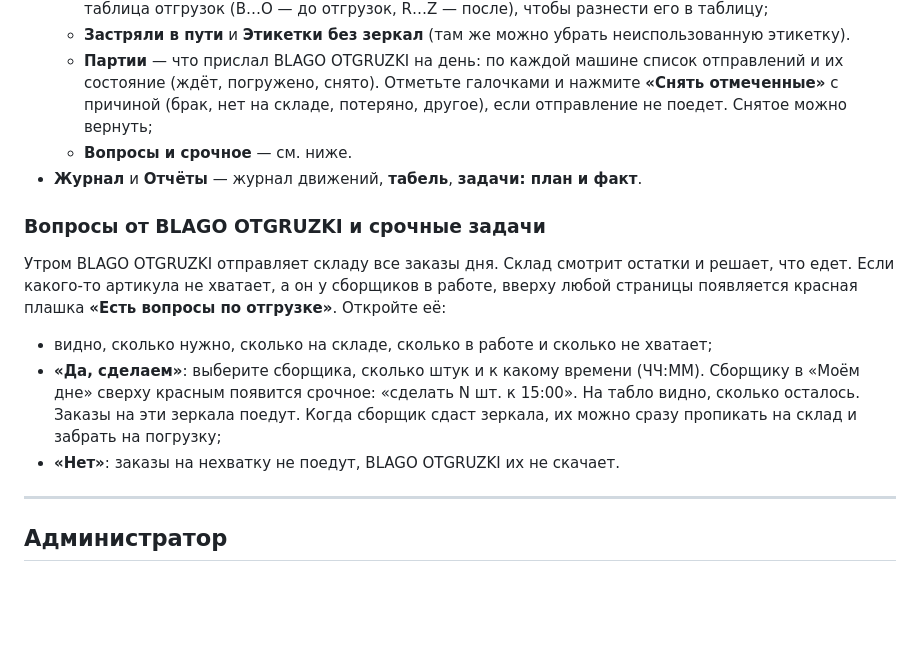
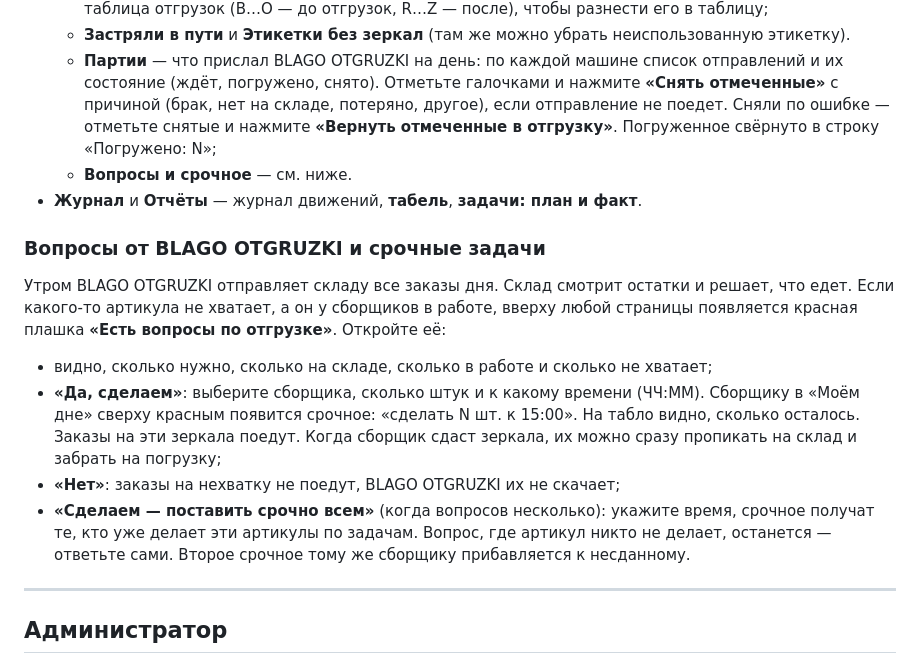
Before and after one commit to errxr3/sklad-besheniy, a Markdown page: docs/инструкция.md, the part around the change. GitHub-like rendering; blank space fills up the shorter version.

```diff
--- a/docs/инструкция.md
+++ b/docs/инструкция.md
@@ -161,7 +161,8 @@
   - **Партии** — что прислал BLAGO OTGRUZKI на день: по каждой машине список отправлений
     и их состояние (ждёт, погружено, снято). Отметьте галочками и нажмите
     **«Снять отмеченные»** с причиной (брак, нет на складе, потеряно, другое), если отправление
-    не поедет. Снятое можно вернуть;
+    не поедет. Сняли по ошибке — отметьте снятые и нажмите **«Вернуть отмеченные в отгрузку»**.
+    Погруженное свёрнуто в строку «Погружено: N»;
   - **Вопросы и срочное** — см. ниже.
 - **Журнал** и **Отчёты** — журнал движений, **табель**, **задачи: план и факт**.
 
@@ -175,7 +176,10 @@
   в «Моём дне» сверху красным появится срочное: «сделать N шт. к 15:00». На табло видно,
   сколько осталось. Заказы на эти зеркала поедут. Когда сборщик сдаст зеркала, их можно
   сразу пропикать на склад и забрать на погрузку;
-- **«Нет»**: заказы на нехватку не поедут, BLAGO OTGRUZKI их не скачает.
+- **«Нет»**: заказы на нехватку не поедут, BLAGO OTGRUZKI их не скачает;
+- **«Сделаем — поставить срочно всем»** (когда вопросов несколько): укажите время, срочное получат те,
+  кто уже делает эти артикулы по задачам. Вопрос, где артикул никто не делает, останется — ответьте сами.
+  Второе срочное тому же сборщику прибавляется к несданному.
 
 ---
 
```
Also changed, not shown: DECISIONS.md (+10 -0 lines), PROGRESS.md (+6 -1 lines).
